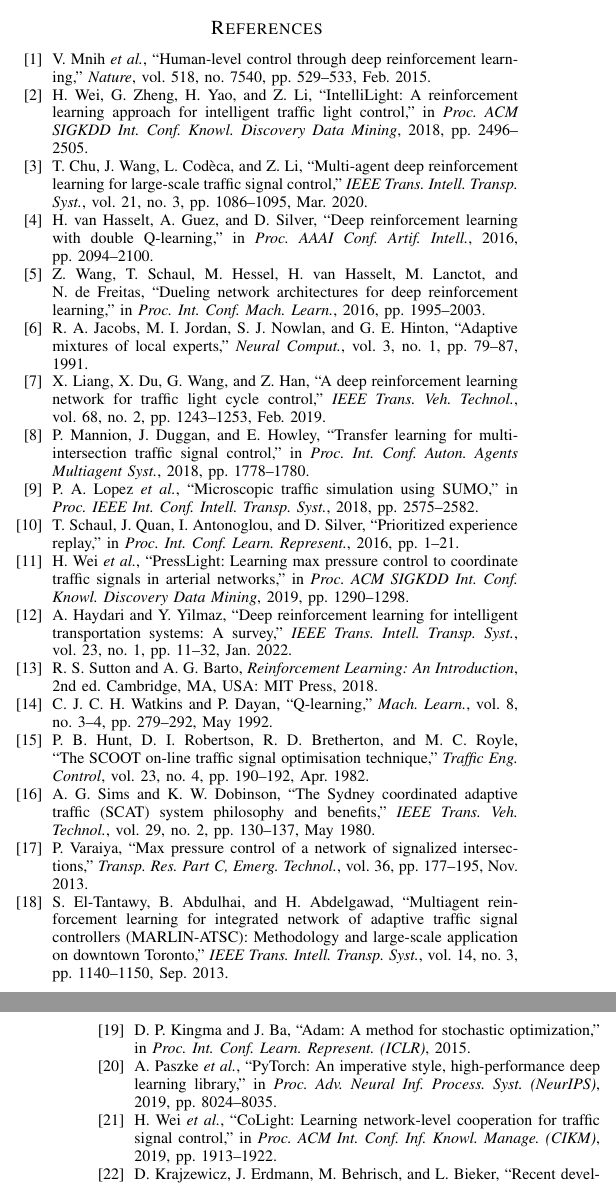
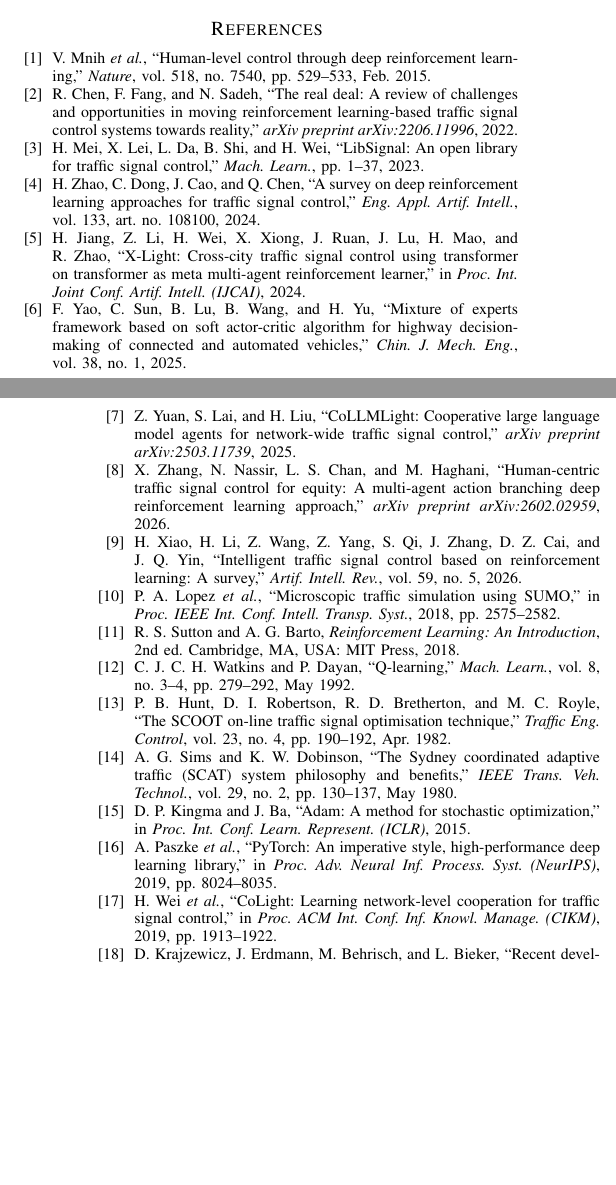
Before and after one commit to surajmeruva0786/trafficRL, a LaTeX paper (paper/main.tex): two parts of the columns of pages 13 and 14 of 14, joined at a grey line, cut so that both start at the same text, the shorter picture padded with empty space. Compiled offline with pdfLaTeX.

Commit message:
Refresh Related Work with 2022-2026 RL-TSC literature
Replaced the outdated 2015-2020 citations in Section II (mainly the
DQN/IntelliLight/Chu-era Table 1 comparison) with eight verified
2022-2026 works: Chen et al. 2022 (RL-TSC deployment barriers), Mei
et al. 2022/23 (LibSignal benchmark), Zhao et al. 2024 and Xiao et
al. 2026 (DRL-TSC surveys), Jiang et al. 2024 (X-Light cross-city
transfer), Yao et al. 2025 (mixture-of-experts SAC), Yuan et al. 2025
(CoLLMLight LLM-cooperative TSC), and Zhang et al. 2026 (MA2B-DDQN
equity-aware control). Rewrote the "Reinforcement Learning for
Traffic Signal Control" subsection prose and Table 1 around these
works, all of which still converge on the same gap this paper's
regime-aware multi-head architecture addresses: a single policy (or
single policy per branch/city) covering the full traffic-demand
envelope. Left the classical ATSC subsection (SCOOT/SCATS/MPC) and
the algorithm-foundation citations used elsewhere in the paper
(Mnih 2015 DQN, Sutton & Barto, Adam, PyTorch, SUMO, CoLight) intact.

```diff
--- a/paper/main.tex
+++ b/paper/main.tex
@@ -1432,71 +1443,59 @@ V.~Mnih \textit{et al.},
 ``Human-level control through deep reinforcement learning,''
 \textit{Nature}, vol.~518, no.~7540, pp.~529--533, Feb.\ 2015.
 
-\bibitem{wei2018intellilight}
-H.~Wei, G.~Zheng, H.~Yao, and Z.~Li,
-``IntelliLight: A reinforcement learning approach for intelligent traffic
-light control,''
-in \textit{Proc.\ ACM SIGKDD Int.\ Conf.\ Knowl.\ Discovery Data Mining},
-2018, pp.~2496--2505.
-
-\bibitem{chu2020multiagent}
-T.~Chu, J.~Wang, L.~Cod\`{e}ca, and Z.~Li,
-``Multi-agent deep reinforcement learning for large-scale traffic signal
+\bibitem{chen2022realdeal}
+R.~Chen, F.~Fang, and N.~Sadeh,
+``The real deal: A review of challenges and opportunities in moving
+reinforcement learning-based traffic signal control systems towards
+reality,''
+\textit{arXiv preprint arXiv:2206.11996}, 2022.
+
+\bibitem{mei2023libsignal}
+H.~Mei, X.~Lei, L.~Da, B.~Shi, and H.~Wei,
+``LibSignal: An open library for traffic signal control,''
+\textit{Mach.\ Learn.}, pp.~1--37, 2023.
+
+\bibitem{zhao2024survey}
+H.~Zhao, C.~Dong, J.~Cao, and Q.~Chen,
+``A survey on deep reinforcement learning approaches for traffic signal
 control,''
-\textit{IEEE Trans.\ Intell.\ Transp.\ Syst.}, vol.~21, no.~3,
-pp.~1086--1095, Mar.\ 2020.
-
-\bibitem{hasselt2016deep}
-H.~van~Hasselt, A.~Guez, and D.~Silver,
-``Deep reinforcement learning with double Q-learning,''
-in \textit{Proc.\ AAAI Conf.\ Artif.\ Intell.}, 2016, pp.~2094--2100.
-
-\bibitem{wang2016dueling}
-Z.~Wang, T.~Schaul, M.~Hessel, H.~van~Hasselt, M.~Lanctot, and N.~de~Freitas,
-``Dueling network architectures for deep reinforcement learning,''
-in \textit{Proc.\ Int.\ Conf.\ Mach.\ Learn.}, 2016, pp.~1995--2003.
-
-\bibitem{jacobs1991adaptive}
-R.~A.~Jacobs, M.~I.~Jordan, S.~J.~Nowlan, and G.~E.~Hinton,
-``Adaptive mixtures of local experts,''
-\textit{Neural Comput.}, vol.~3, no.~1, pp.~79--87, 1991.
-
-\bibitem{liang2019deep}
-X.~Liang, X.~Du, G.~Wang, and Z.~Han,
-``A deep reinforcement learning network for traffic light cycle control,''
-\textit{IEEE Trans.\ Veh.\ Technol.}, vol.~68, no.~2,
-pp.~1243--1253, Feb.\ 2019.
-
-\bibitem{mannion2018transfer}
-P.~Mannion, J.~Duggan, and E.~Howley,
-``Transfer learning for multi-intersection traffic signal control,''
-in \textit{Proc.\ Int.\ Conf.\ Auton.\ Agents Multiagent Syst.},
-2018, pp.~1778--1780.
+\textit{Eng.\ Appl.\ Artif.\ Intell.}, vol.~133, art.\ no.~108100, 2024.
+
+\bibitem{jiang2024xlight}
+H.~Jiang, Z.~Li, H.~Wei, X.~Xiong, J.~Ruan, J.~Lu, H.~Mao, and R.~Zhao,
+``X-Light: Cross-city traffic signal control using transformer on
+transformer as meta multi-agent reinforcement learner,''
+in \textit{Proc.\ Int.\ Joint Conf.\ Artif.\ Intell.\ (IJCAI)}, 2024.
+
+\bibitem{yao2025moesac}
+F.~Yao, C.~Sun, B.~Lu, B.~Wang, and H.~Yu,
+``Mixture of experts framework based on soft actor-critic algorithm for
+highway decision-making of connected and automated vehicles,''
+\textit{Chin.\ J.\ Mech.\ Eng.}, vol.~38, no.~1, 2025.
+
+\bibitem{yuan2025collmlight}
+Z.~Yuan, S.~Lai, and H.~Liu,
+``CoLLMLight: Cooperative large language model agents for network-wide
+traffic signal control,''
+\textit{arXiv preprint arXiv:2503.11739}, 2025.
+
+\bibitem{zhang2026equity}
+X.~Zhang, N.~Nassir, L.~S.~Chan, and M.~Haghani,
+``Human-centric traffic signal control for equity: A multi-agent action
+branching deep reinforcement learning approach,''
+\textit{arXiv preprint arXiv:2602.02959}, 2026.
+
+\bibitem{xiao2026survey}
+H.~Xiao, H.~Li, Z.~Wang, Z.~Yang, S.~Qi, J.~Zhang, D.~Z.~Cai, and J.~Q.~Yin,
+``Intelligent traffic signal control based on reinforcement learning: A
+survey,''
+\textit{Artif.\ Intell.\ Rev.}, vol.~59, no.~5, 2026.
 
 \bibitem{lopez2018microscopic}
 P.~A.~Lopez \textit{et al.},
 ``Microscopic traffic simulation using SUMO,''
 in \textit{Proc.\ IEEE Int.\ Conf.\ Intell.\ Transp.\ Syst.},
 2018, pp.~2575--2582.
-
-\bibitem{schaul2016prioritized}
-T.~Schaul, J.~Quan, I.~Antonoglou, and D.~Silver,
-``Prioritized experience replay,''
-in \textit{Proc.\ Int.\ Conf.\ Learn.\ Represent.}, 2016, pp.~1--21.
-
-\bibitem{wei2019presslight}
-H.~Wei \textit{et al.},
-``PressLight: Learning max pressure control to coordinate traffic signals
-in arterial networks,''
-in \textit{Proc.\ ACM SIGKDD Int.\ Conf.\ Knowl.\ Discovery Data Mining},
-2019, pp.~1290--1298.
-
-\bibitem{haydari2022deep}
-A.~Haydari and Y.~Yilmaz,
-``Deep reinforcement learning for intelligent transportation systems:
-A survey,''
-\textit{IEEE Trans.\ Intell.\ Transp.\ Syst.}, vol.~23, no.~1,
-pp.~11--32, Jan.\ 2022.
 
 \bibitem{suttonbarto2018}
 R.~S.~Sutton and A.~G.~Barto,
@@ -1519,20 +1518,6 @@ A.~G.~Sims and K.~W.~Dobinson,
 benefits,''
 \textit{IEEE Trans.\ Veh.\ Technol.}, vol.~29, no.~2, pp.~130--137,
 May 1980.
-
-\bibitem{varaiya2013maxpressure}
-P.~Varaiya,
-``Max pressure control of a network of signalized intersections,''
-\textit{Transp.\ Res.\ Part C, Emerg.\ Technol.}, vol.~36, pp.~177--195,
-Nov.\ 2013.
-
-\bibitem{eltantawy2013marlin}
-S.~El-Tantawy, B.~Abdulhai, and H.~Abdelgawad,
-``Multiagent reinforcement learning for integrated network of adaptive
-traffic signal controllers (MARLIN-ATSC): Methodology and large-scale
-application on downtown Toronto,''
-\textit{IEEE Trans.\ Intell.\ Transp.\ Syst.}, vol.~14, no.~3,
-pp.~1140--1150, Sep.\ 2013.
 
 \bibitem{kingma2015adam}
 D.~P.~Kingma and J.~Ba,
```
Also changed, not shown: paper/main.tex (129 more changed lines).
